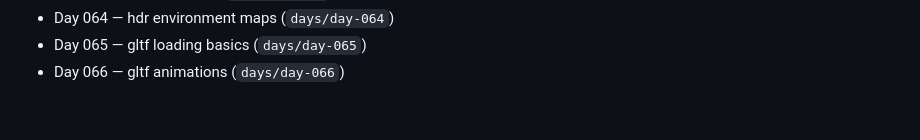
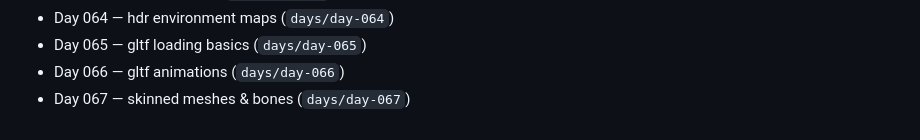
Before and after one commit to RaihanAizvan/365-days-of-ThreeJS, a Markdown page: README.md, the part around the change. Rendered like a GitHub page.

Commit message:
day 67: update curriculum

```diff
--- a/README.md
+++ b/README.md
@@ -72,3 +72,4 @@ The early days focus on the fundamentals (vectors, coordinates, normalization, t
 - Day 064 — hdr environment maps (`days/day-064`)
 - Day 065 — gltf loading basics (`days/day-065`)
 - Day 066 — gltf animations (`days/day-066`)
+- Day 067 — skinned meshes & bones (`days/day-067`)
```
